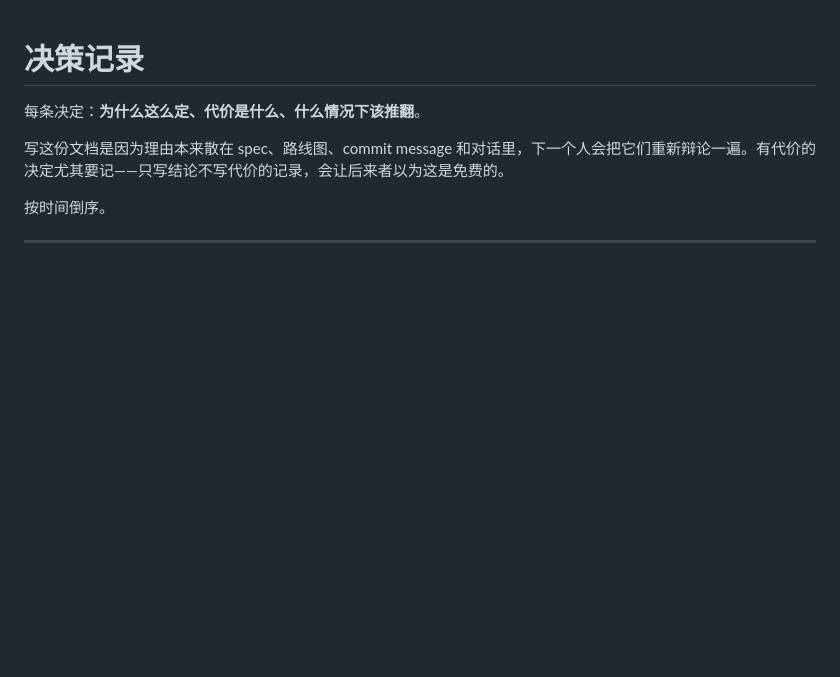
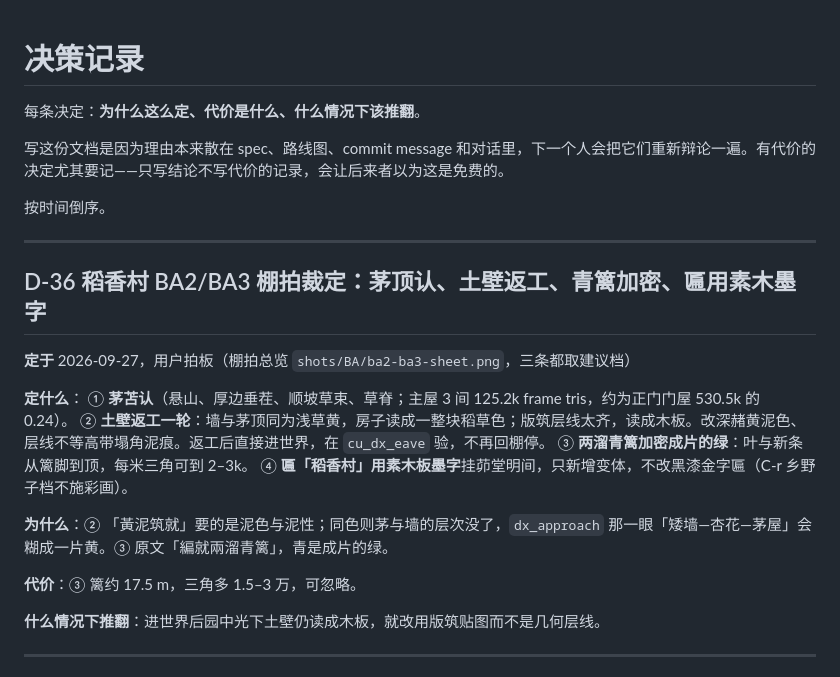
Before and after one commit to xemaya/daguanyuan, a Markdown page: docs/DECISIONS.md, the part around the change. GitHub-like rendering; blank space fills up the shorter version.

Commit message:
docs: D-36 稻香村 BA2/BA3 棚拍裁定(茅顶认/土壁返工/青篱加密/素木匾)
Co-Authored-By: Claude Opus 5.5 <noreply@anthropic.com>

```diff
--- a/docs/DECISIONS.md
+++ b/docs/DECISIONS.md
@@ -5,6 +5,24 @@
 写这份文档是因为理由本来散在 spec、路线图、commit message 和对话里，下一个人会把它们重新辩论一遍。有代价的决定尤其要记——只写结论不写代价的记录，会让后来者以为这是免费的。
 
 按时间倒序。
+
+---
+
+## D-36 稻香村 BA2/BA3 棚拍裁定：茅顶认、土壁返工、青篱加密、匾用素木墨字
+
+**定于** 2026-09-27，用户拍板（棚拍总览 `shots/BA/ba2-ba3-sheet.png`，三条都取建议档）
+
+**定什么**：
+① **茅苫认**（悬山、厚边垂茬、顺坡草束、草脊；主屋 3 间 125.2k frame tris，约为正门门屋 530.5k 的 0.24）。
+② **土壁返工一轮**：墙与茅顶同为浅草黄，房子读成一整块稻草色；版筑层线太齐，读成木板。改深赭黄泥色、层线不等高带塌角泥痕。返工后直接进世界，在 `cu_dx_eave` 验，不再回棚停。
+③ **两溜青篱加密成片的绿**：叶与新条从篱脚到顶，每米三角可到 2–3k。
+④ **匾「稻香村」用素木板墨字**挂茆堂明间，只新增变体，不改黑漆金字匾（C-r 乡野子档不施彩画）。
+
+**为什么**：② 「黃泥筑就」要的是泥色与泥性；同色则茅与墙的层次没了，`dx_approach` 那一眼「矮墙—杏花—茅屋」会糊成一片黄。③ 原文「編就兩溜青篱」，青是成片的绿。
+
+**代价**：③ 篱约 17.5 m，三角多 1.5–3 万，可忽略。
+
+**什么情况下推翻**：进世界后园中光下土壁仍读成木板，就改用版筑贴图而不是几何层线。
 
 ---
 
```
